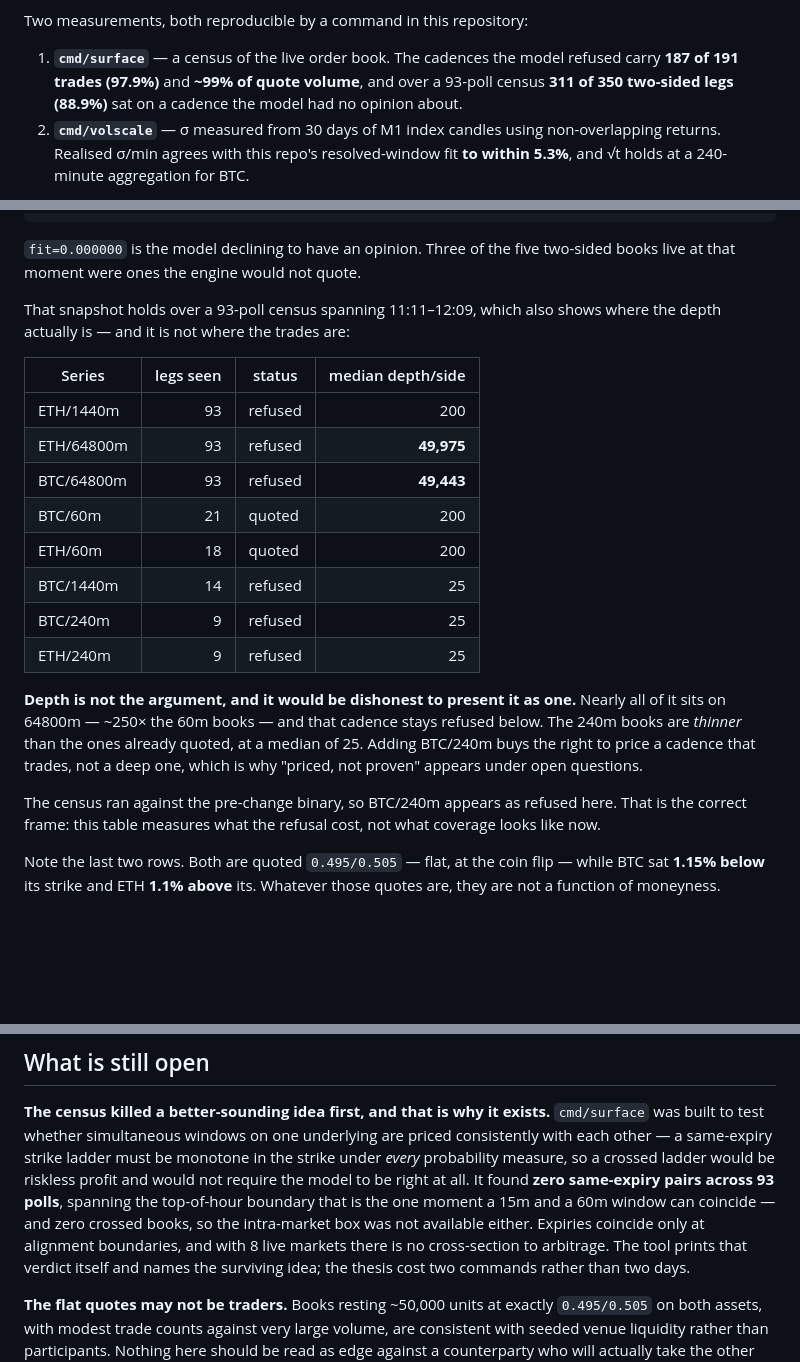
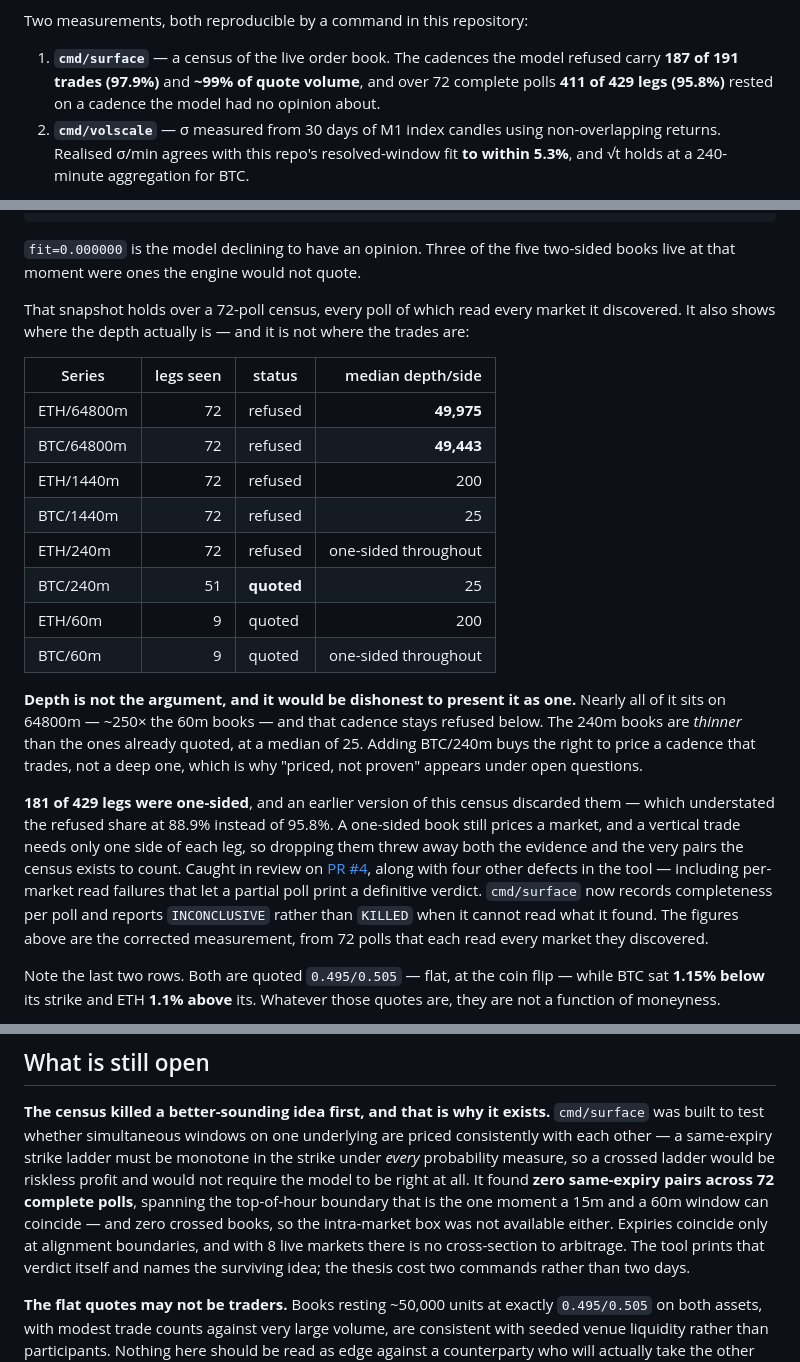
Before and after one commit to PrinceXDev/firstbid, a Markdown page: docs/COVERAGE.md, 3 parts joined by grey strips. GitHub-like rendering; blank space fills up the shorter version.

Commit message:
docs: refresh census figures after the PR #4 review fixes
Retaining one-sided books raised the refused share from 311/350 (88.9%)
to 411/429 (95.8%) across 72 complete polls -- 181 legs, 42% of the
sample, were previously discarded and sit mostly on refused cadences.
The re-run also confirms the depth correction: 64800m holds the book,
BTC/240m is a median of 25.

Same-expiry pairs remain zero, now on 72 polls that each read every
market they discovered.

```diff
--- a/docs/COVERAGE.md
+++ b/docs/COVERAGE.md
@@ -23,8 +23,8 @@ Two measurements, both reproducible by a command in this repository:
 
 1. **`cmd/surface`** — a census of the live order book. The cadences the model
    refused carry **187 of 191 trades (97.9%)** and **~99% of quote volume**, and
-   over a 93-poll census **311 of 350 two-sided legs (88.9%)** sat on a cadence
-   the model had no opinion about.
+   over 72 complete polls **411 of 429 legs (95.8%)** rested on a cadence the
+   model had no opinion about.
 2. **`cmd/volscale`** — σ measured from 30 days of M1 index candles using
    non-overlapping returns. Realised σ/min agrees with this repo's
    resolved-window fit **to within 5.3%**, and √t holds at a 240-minute
@@ -65,19 +65,20 @@ the same shape in depth rather than in trade count:
 `fit=0.000000` is the model declining to have an opinion. Three of the five
 two-sided books live at that moment were ones the engine would not quote.
 
-That snapshot holds over a 93-poll census spanning 11:11–12:09, which also shows
-where the depth actually is — and it is not where the trades are:
+That snapshot holds over a 72-poll census, every poll of which read every market
+it discovered. It also shows where the depth actually is — and it is not where
+the trades are:
 
 | Series | legs seen | status | median depth/side |
 | --- | ---: | --- | ---: |
-| ETH/1440m | 93 | refused | 200 |
-| ETH/64800m | 93 | refused | **49,975** |
-| BTC/64800m | 93 | refused | **49,443** |
-| BTC/60m | 21 | quoted | 200 |
-| ETH/60m | 18 | quoted | 200 |
-| BTC/1440m | 14 | refused | 25 |
-| BTC/240m | 9 | refused | 25 |
-| ETH/240m | 9 | refused | 25 |
+| ETH/64800m | 72 | refused | **49,975** |
+| BTC/64800m | 72 | refused | **49,443** |
+| ETH/1440m | 72 | refused | 200 |
+| BTC/1440m | 72 | refused | 25 |
+| ETH/240m | 72 | refused | one-sided throughout |
+| BTC/240m | 51 | **quoted** | 25 |
+| ETH/60m | 9 | quoted | 200 |
+| BTC/60m | 9 | quoted | one-sided throughout |
 
 **Depth is not the argument, and it would be dishonest to present it as one.**
 Nearly all of it sits on 64800m — ~250× the 60m books — and that cadence stays
@@ -85,9 +86,17 @@ refused below. The 240m books are *thinner* than the ones already quoted, at a
 median of 25. Adding BTC/240m buys the right to price a cadence that trades, not
 a deep one, which is why "priced, not proven" appears under open questions.
 
-The census ran against the pre-change binary, so BTC/240m appears as refused
-here. That is the correct frame: this table measures what the refusal cost, not
-what coverage looks like now.
+**181 of 429 legs were one-sided**, and an earlier version of this census
+discarded them — which understated the refused share at 88.9% instead of 95.8%.
+A one-sided book still prices a market, and a vertical trade needs only one side
+of each leg, so dropping them threw away both the evidence and the very pairs
+the census exists to count. Caught in review on
+[PR #4](https://github.com/PrinceXDev/firstbid/pull/4), along with four other
+defects in the tool — including per-market read failures that let a partial poll
+print a definitive verdict. `cmd/surface` now records completeness per poll and
+reports `INCONCLUSIVE` rather than `KILLED` when it cannot read what it found.
+The figures above are the corrected measurement, from 72 polls that each read
+every market they discovered.
 
 Note the last two rows. Both are quoted `0.495/0.505` — flat, at the coin flip —
 while BTC sat **1.15% below** its strike and ETH **1.1% above** its. Whatever
@@ -227,10 +236,10 @@ needs a longer sample, not a looser tolerance.
 are priced consistently with each other — a same-expiry strike ladder must be
 monotone in the strike under *every* probability measure, so a crossed ladder
 would be riskless profit and would not require the model to be right at all.
-It found **zero same-expiry pairs across 93 polls**, spanning the top-of-hour
-boundary that is the one moment a 15m and a 60m window can coincide — and zero
-crossed books, so the intra-market box was not available either. Expiries
-coincide only at alignment
+It found **zero same-expiry pairs across 72 complete polls**, spanning the
+top-of-hour boundary that is the one moment a 15m and a 60m window can
+coincide — and zero crossed books, so the intra-market box was not available
+either. Expiries coincide only at alignment
 boundaries, and with 8 live markets there is no cross-section to arbitrage. The
 tool prints that verdict itself and names the surviving idea; the thesis cost
 two commands rather than two days.
```
Also changed, not shown: README.md (+8 -8 lines).
